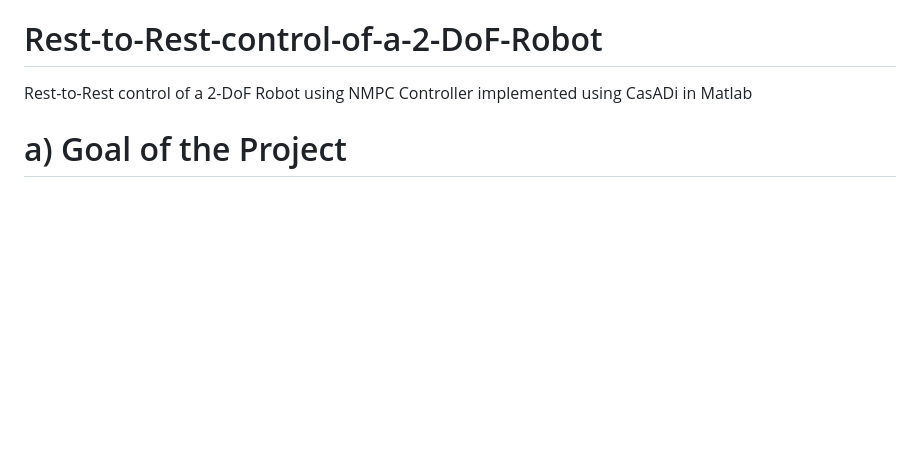
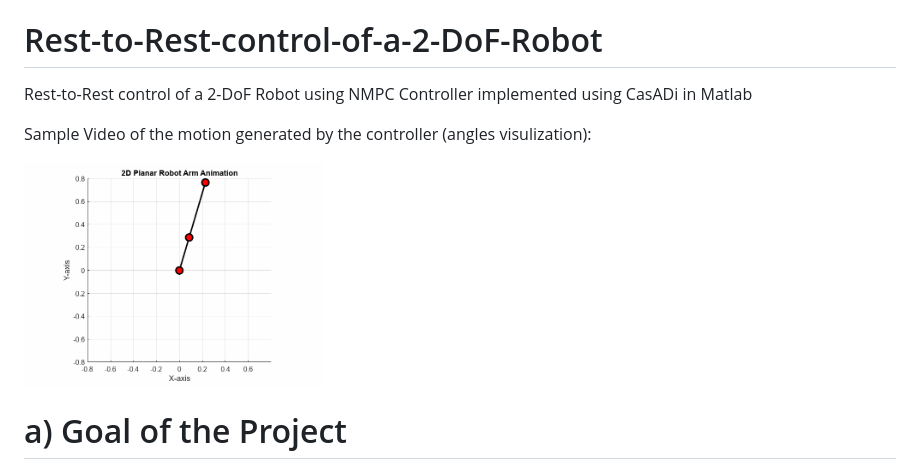
Before and after one commit to Nabil-Miri/Rest-to-Rest-control-of-a-2-DoF-Robot, a Markdown page: README.md, the part around the change. GitHub-like rendering; pictures changed too: Media/robot.gif (added); blank space fills up the shorter version.

Commit message:
Add Robot Animation

```diff
--- a/README.md
+++ b/README.md
@@ -1,5 +1,9 @@
 # Rest-to-Rest-control-of-a-2-DoF-Robot
 Rest-to-Rest control of a 2-DoF Robot using NMPC Controller implemented using CasADi in Matlab
+
+Sample Video of the motion generated by the controller (angles visulization):
+
+<img src="Media/robot.gif" alt="Animated GIF" width="300">
 
 # a) Goal of the Project
 
```
